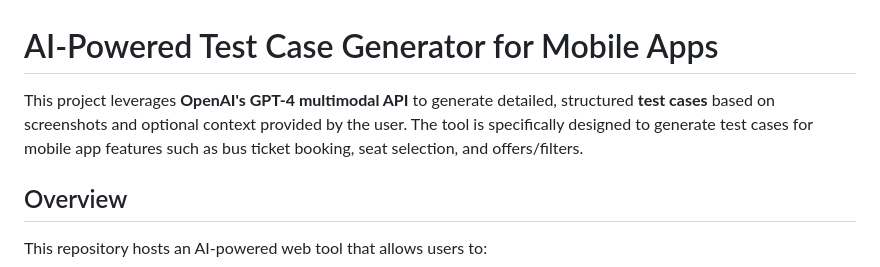
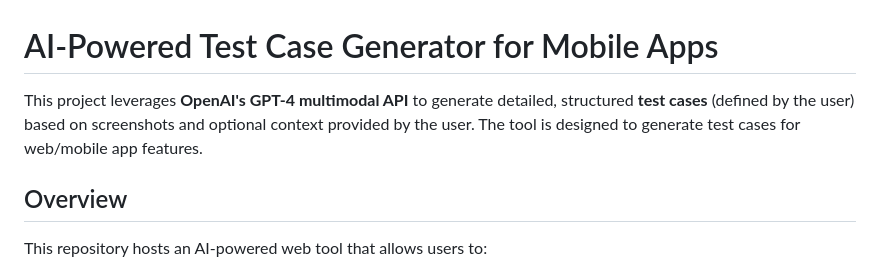
Before and after one commit to Arittra-Bag/Myracle, a Markdown page: README.md, the part around the change. GitHub-like rendering.

```diff
--- a/README.md
+++ b/README.md
@@ -1,6 +1,6 @@
 # AI-Powered Test Case Generator for Mobile Apps
 
-This project leverages **OpenAI's GPT-4 multimodal API** to generate detailed, structured **test cases** based on screenshots and optional context provided by the user. The tool is specifically designed to generate test cases for mobile app features such as bus ticket booking, seat selection, and offers/filters.
+This project leverages **OpenAI's GPT-4 multimodal API** to generate detailed, structured **test cases** (defined by the user) based on screenshots and optional context provided by the user. The tool is designed to generate test cases for web/mobile app features.
 
 ## Overview
 
```
